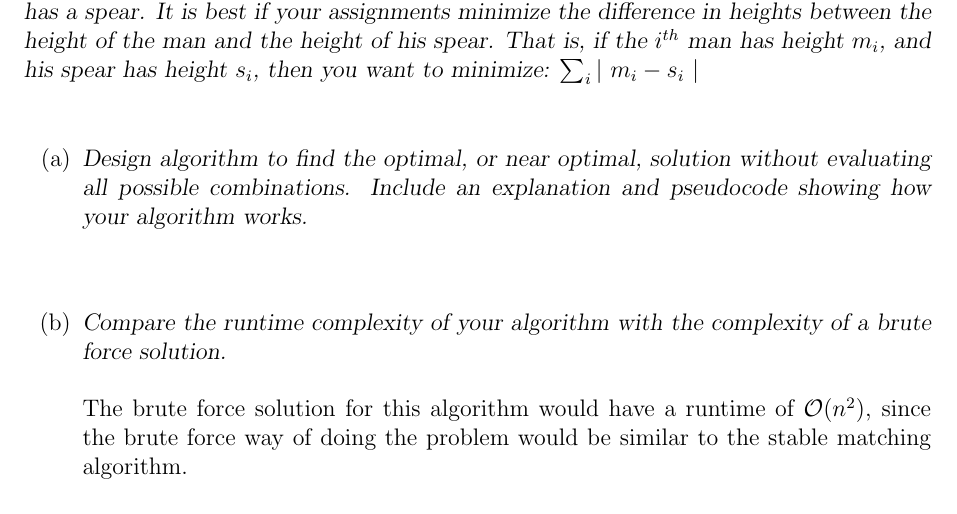
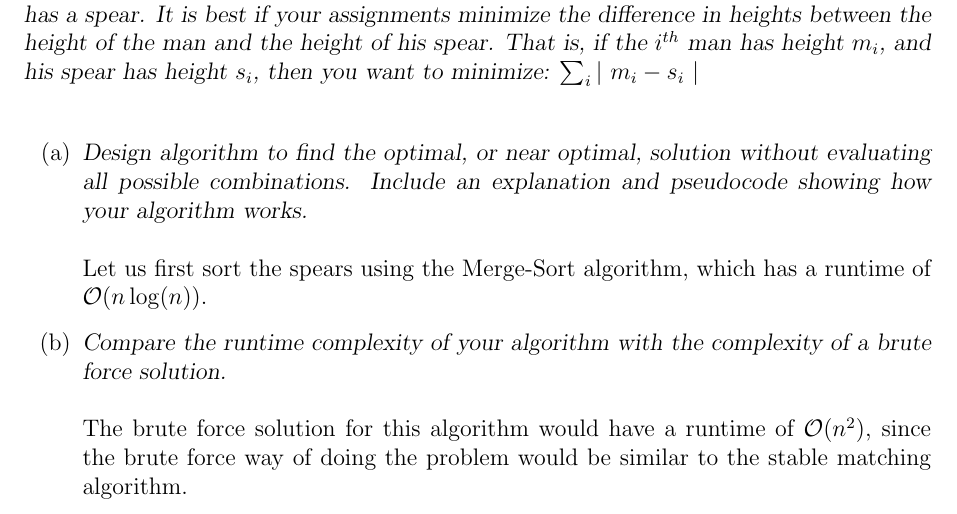
Before and after one commit to jletey/Letey_CSCI3104_Final, a LaTeX document (Letey_John_Final.tex): part of page 4 of 6, cut so that both start at the same text. Compiled offline with pdfLaTeX.

Commit message:
Updated Letey_John_Final

```diff
--- a/Letey_John_Final.tex
+++ b/Letey_John_Final.tex
@@ -238,7 +238,7 @@ you may ask her/him between $b_p$ and $t_p$ issues.}\\ \\
 \begin{enumerate}
 % ----------------------------  PART 3A  -----------------------------------
 \item[(a)]\textsl{Design algorithm to find the optimal, or near optimal, solution without evaluating all possible combinations. Include an explanation and pseudocode showing how your algorithm works.}\\ \\
-
+Let us first sort the spears using the Merge-Sort algorithm, which has a runtime of $\mathcal{O}(n\log(n))$.
 % ----------------------------  PART 3B  -----------------------------------
 \item[(b)]\textsl{Compare the runtime complexity of your algorithm with the complexity of a brute force solution.}\\ \\
 The brute force solution for this algorithm would have a runtime of $\mathcal{O}(n^2)$, since the brute force way of doing the problem would be similar to the stable matching algorithm.
```
Also changed, not shown: Letey_John_Final.pdf.
